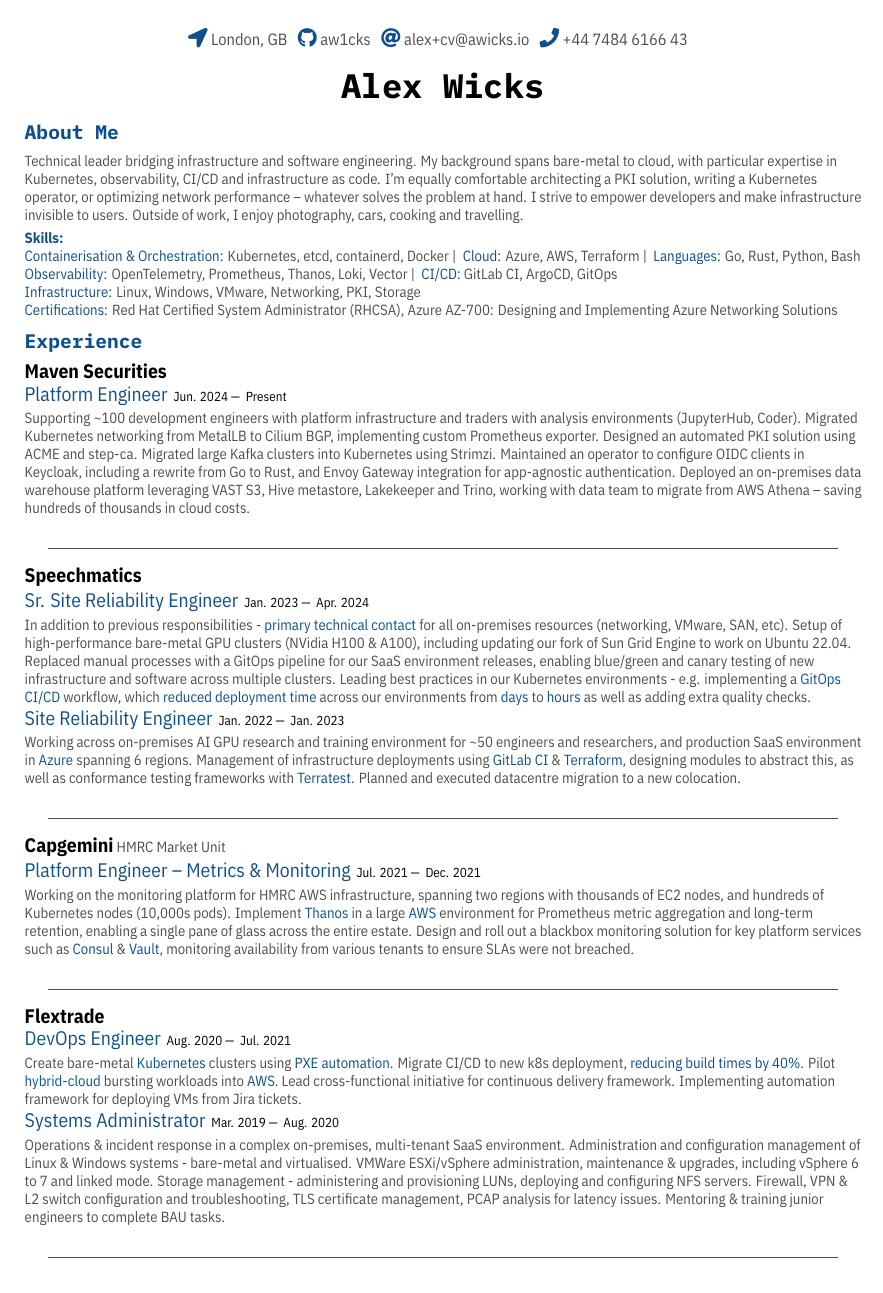
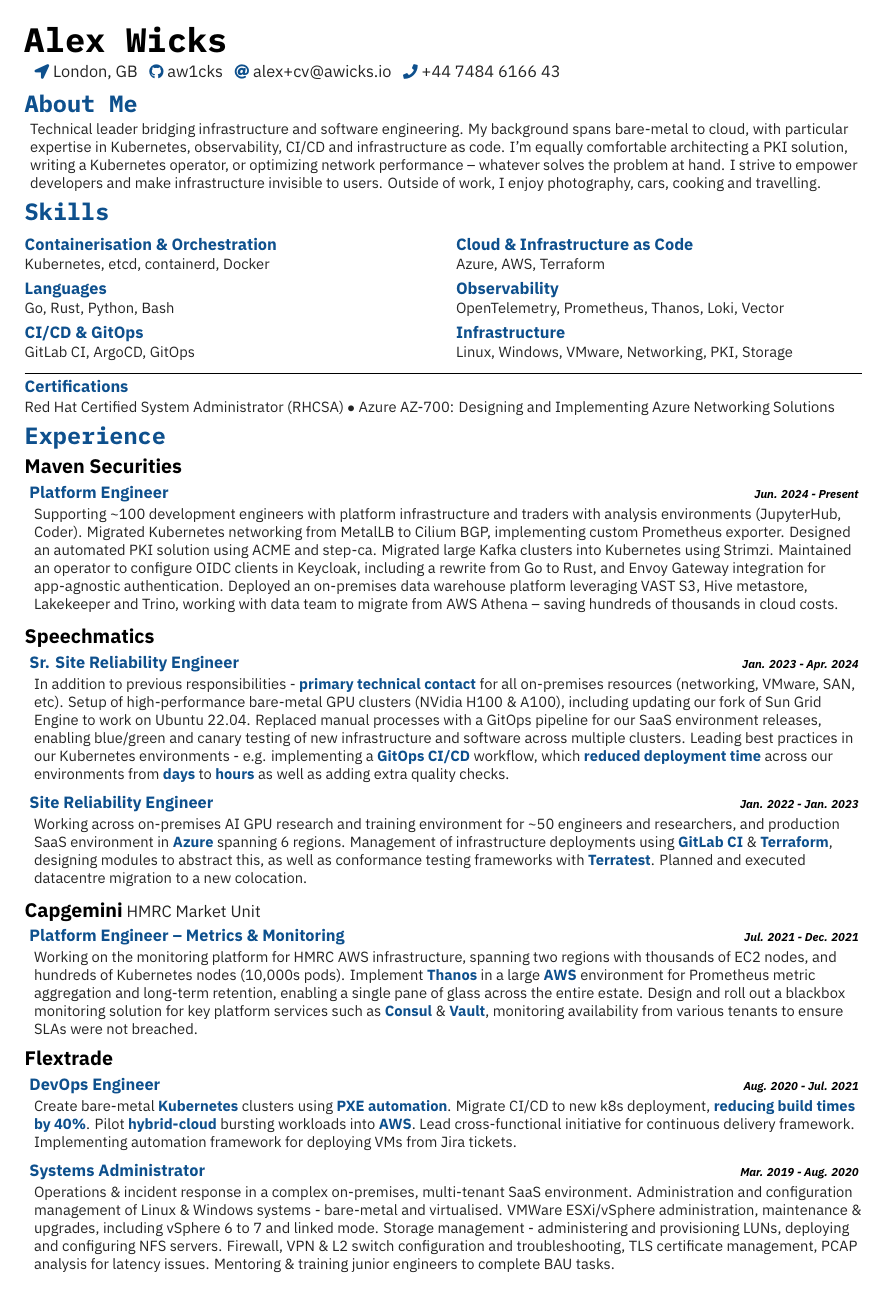
Before and after one commit to aw1cks/curriculum-vitae, a LaTeX CV (cv.tex, which reads cv.cls): the whole page. Compiled offline with XeLaTeX.

Commit message:
Further formatting improvements

```diff
--- a/cv.cls
+++ b/cv.cls
@@ -18,6 +18,7 @@
 %%%%%%
 
 \usepackage{geometry} % Required for adjusting page dimensions and margins
+\usepackage{multicol} % Multi-column bullet points
 
 \geometry{
 	paper=a4paper, % Paper size, change to letterpaper for US letter size
@@ -29,12 +30,12 @@
 	footskip=0.1cm, % Space from the bottom margin to the baseline of the footer
 	headsep=0.1cm, % Space from the top margin to the baseline of the header
 }
-\setlength{\parindent}{0pt} % disable paragraph indentation
+\setlength{\parindent}{20pt} % disable paragraph indentation
 
 %%%%%%
 
 \usepackage[dvipsnames]{xcolor}
-\definecolor{fg}{HTML}{4E4E4E}
+\definecolor{fg}{HTML}{242424}
 \definecolor{accent}{HTML}{0E508D}
 
 %%%%%%
@@ -44,60 +45,85 @@
 \usepackage{xunicode}
 
 \defaultfontfeatures{Mapping=tex-text}
-\setmainfont{IBM Plex Sans Condensed}
+\setmainfont{IBM Plex Sans}
 \setmonofont{IBM Plex Mono}
 
 %%%%%%
 
-\newcommand{\accentText}[1]{\textcolor{accent}{#1}}
+\newcommand{\accentText}[1]{\textcolor{accent}{\textbf{#1}}}
 
 \usepackage{fontawesome5}
 \newcommand{\contactEntry}[2]{
-  \textcolor{accent}{\large{\faIcon{#1}}}
+  \textcolor{accent}{\small{\faIcon{#1}}}
   \textcolor{fg}{\normalsize{#2}}
 }
 \newcommand{\contacts}[1]{
   \begin{tabular}{c}
     #1
   \end{tabular}
-  \bigskip
 }
 
 \newcommand{\cvName}[1]{
   \textcolor{black}{\textbf{\texttt{\huge{#1}}}}
 }
 
+\usepackage{adjustbox}
 \newcommand{\cvHeading}[2]{
-  \begin{center}
-    #2
-    \par
-    \cvName{#1}
-  \end{center}
+  \raggedright\cvName{#1}
+  \smallskip
+  \\#2
 }
 
 \newcommand{\cvSection}[1]{
-  \smallskip
+  \medskip
   \raggedright
-  \textcolor{accent}{\texttt{\textbf{\large{#1}}}}
+  \textcolor{accent}{\texttt{\textbf{\Large{#1}}}}
   \medskip
 }
 
 \newcommand{\cvParagraph}[1]{%
-  \par\raggedright\small\textcolor{fg}{#1}\par%
+  \hfill\begin{minipage}{\dimexpr\textwidth-0.2cm}
+  \par\raggedright\small\textcolor{fg}{#1}%
+  \end{minipage}
+}
+
+\newcommand{\cvSkillsGrid}[2]{
+  \begin{minipage}[t]{0.48\textwidth}
+    #1
+  \end{minipage}
+  \hfill
+  \begin{minipage}[t]{0.48\textwidth}
+    #2
+  \end{minipage}
+}
+
+\newcommand{\cvSkillCategory}[2]{
+  \textcolor{accent}{\textbf{#1}} \\
+  \textcolor{fg}{\small{#2}}
+  \vspace{0.3em}
+}
+
+\newcommand{\cvSkillsDivider}{
+  \vspace{0.3em}
+  \noindent{\rule{\textwidth}{0.25pt}}
+}
+
+\newcommand{\cvCertifications}[1]{
+  \noindent\textcolor{accent}{\textbf{Certifications}} \\
+  \textcolor{fg}{\small{#1}}
 }
 
 \newcommand{\cvDateRange}[2]{
-  #1
-  \textemdash\:
-  #2
+  \scriptsize{\textit{\textbf{#1 - #2}}}
 }
 
 \newcommand{\cvJob}[3]{
   \par
   \smallskip
   \raggedright
-  \textcolor{accent}{\large{#1}}
-  \textcolor{black}{\footnotesize{#2}}
+  \-\hspace{0.1cm}\textcolor{accent}{\textbf{#1}}
+  \hfill
+  \textcolor{black}{#2}
   \par
   \smallskip
   \cvParagraph{#3}
@@ -107,7 +133,5 @@
   \par
   \raggedright\textcolor{black}{\textbf{\large{#2}}} \textcolor{fg}{#1}
   #3
-  \begin{center}
-    \textcolor{fg}{\noindent\rule{\dimexpr\textwidth-1cm\relax}{0.125pt}}
-  \end{center}
+  \medskip
 }
--- a/cv.tex
+++ b/cv.tex
@@ -19,28 +19,27 @@
     Outside of work, I enjoy photography, cars, cooking and travelling.
   }
 
-  \smallskip
+  \cvSection{Skills}
 
-  \cvParagraph{
-    \textbf{\textcolor{accent}{Skills:}}\newline
-    \accentText{Containerisation \& Orchestration:} Kubernetes, etcd, containerd, Docker
-    \textbar\:
-    \accentText{Cloud:} Azure, AWS, Terraform
-    \textbar\:
-    \accentText{Languages:} Go, Rust, Python, Bash
-    \newline
-    \accentText{Observability:} OpenTelemetry, Prometheus, Thanos, Loki, Vector
-    \textbar\:
-    \accentText{CI/CD:} GitLab CI, ArgoCD, GitOps
-    \newline
-    \accentText{Infrastructure:} Linux, Windows, VMware, Networking, PKI, Storage
-    \newline
-    \accentText{Certifications:} Red Hat Certified System Administrator (RHCSA), Azure AZ-700: Designing and Implementing Azure Networking Solutions
+  \cvSkillsGrid{
+    \cvSkillCategory{Containerisation \& Orchestration}{Kubernetes, etcd, containerd, Docker}
+
+    \cvSkillCategory{Languages}{Go, Rust, Python, Bash}
+
+    \cvSkillCategory{CI/CD \& GitOps}{GitLab CI, ArgoCD, GitOps}
+  }{
+    \cvSkillCategory{Cloud \& Infrastructure as Code}{Azure, AWS, Terraform}
+
+    \cvSkillCategory{Observability}{OpenTelemetry, Prometheus, Thanos, Loki, Vector}
+
+    \cvSkillCategory{Infrastructure}{Linux, Windows, VMware, Networking, PKI, Storage}
   }
 
-  \medskip
+  \cvSkillsDivider
+
+  \cvCertifications{Red Hat Certified System Administrator (RHCSA) $\bullet$ Azure AZ-700: Designing and Implementing Azure Networking Solutions}
+
   \cvSection{Experience}
-
   \cvCompany{Maven Securities}{
     \cvJob{Platform Engineer}{\cvDateRange{Jun. 2024}{Present}}{
       Supporting \textasciitilde100 development engineers with platform infrastructure and traders with analysis environments (JupyterHub, Coder).
```
Also changed, not shown: cv.tex (4 more changed lines).
